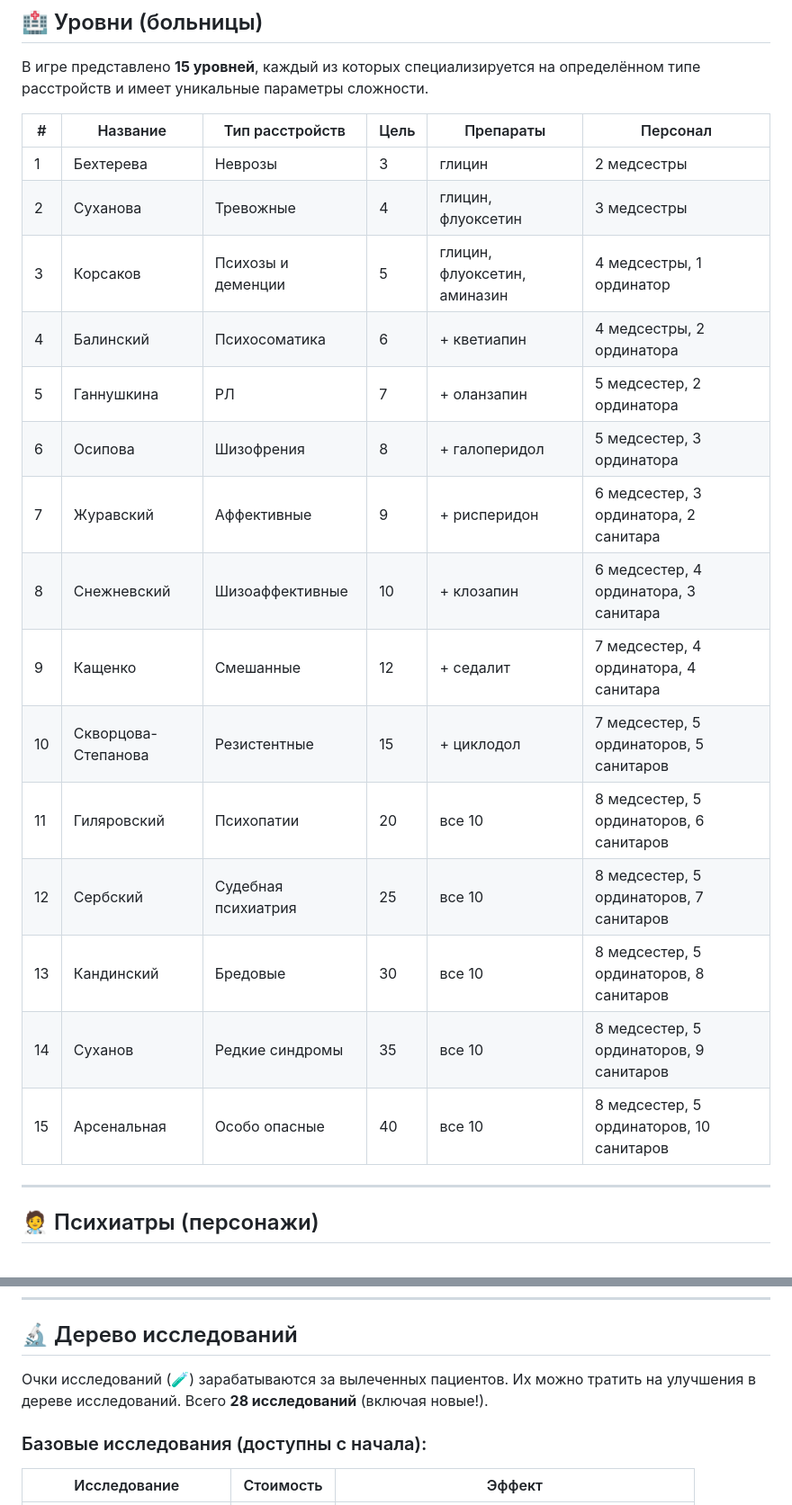
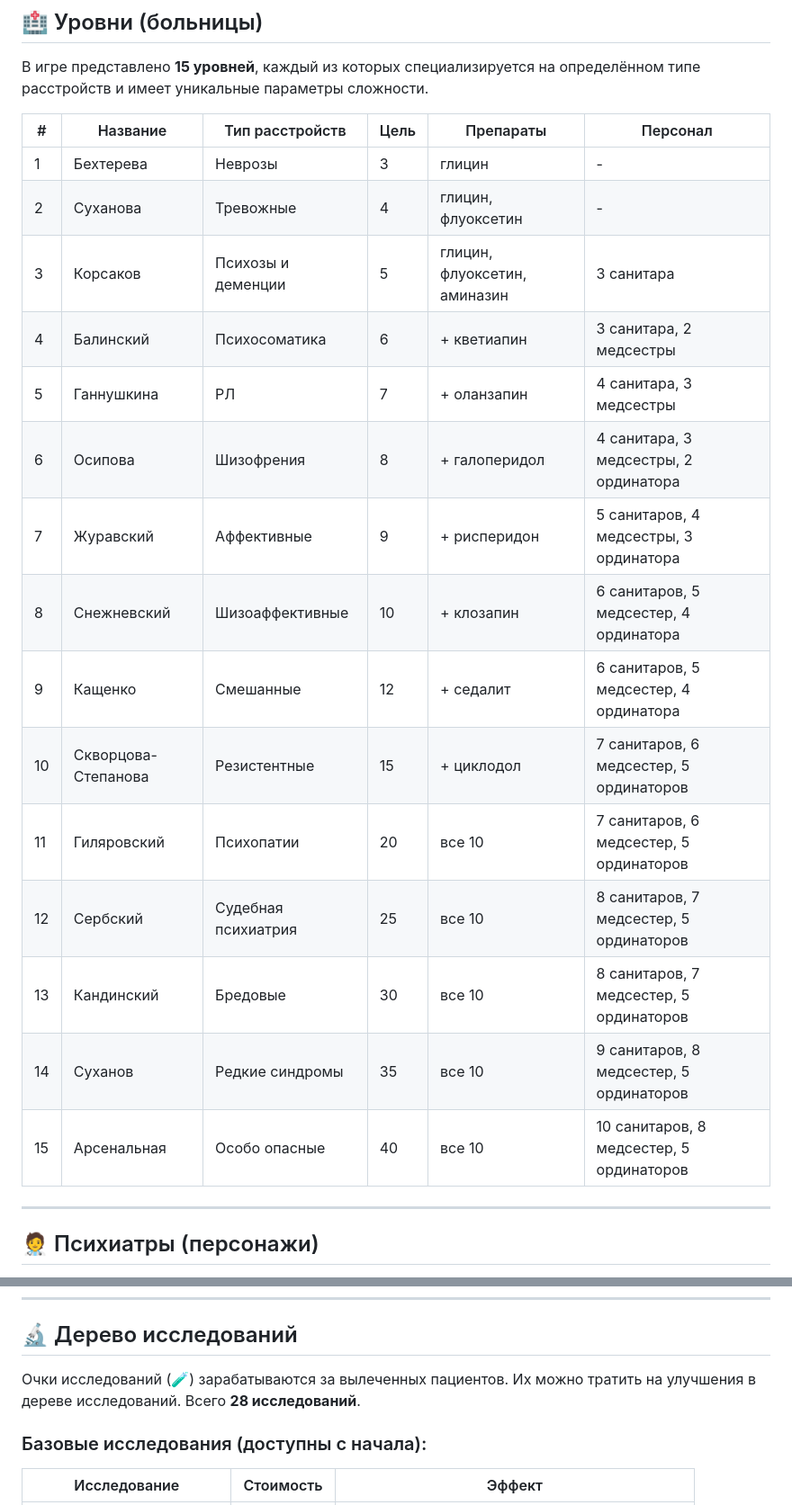
Before and after one commit to panchevo/Psychiatrist, a Markdown page: README.md, 2 parts joined by grey strips. Shown at 90% size. Rendered like a GitHub page.

```diff
--- a/README.md
+++ b/README.md
@@ -99,21 +99,21 @@ mercury.nosov@gmail.com
 
 | # | Название | Тип расстройств | Цель | Препараты | Персонал |
 |---|----------|-----------------|------|-----------|----------|
-| 1 | Бехтерева | Неврозы | 3 | глицин | 2 медсестры |
-| 2 | Суханова | Тревожные | 4 | глицин, флуоксетин | 3 медсестры |
-| 3 | Корсаков | Психозы и деменции | 5 | глицин, флуоксетин, аминазин | 4 медсестры, 1 ординатор |
-| 4 | Балинский | Психосоматика | 6 | + кветиапин | 4 медсестры, 2 ординатора |
-| 5 | Ганнушкина | РЛ | 7 | + оланзапин | 5 медсестер, 2 ординатора |
-| 6 | Осипова | Шизофрения | 8 | + галоперидол | 5 медсестер, 3 ординатора |
-| 7 | Журавский | Аффективные | 9 | + рисперидон | 6 медсестер, 3 ординатора, 2 санитара |
-| 8 | Снежневский | Шизоаффективные | 10 | + клозапин | 6 медсестер, 4 ординатора, 3 санитара |
-| 9 | Кащенко | Смешанные | 12 | + седалит | 7 медсестер, 4 ординатора, 4 санитара |
-| 10 | Скворцова-Степанова | Резистентные | 15 | + циклодол | 7 медсестер, 5 ординаторов, 5 санитаров |
-| 11 | Гиляровский | Психопатии | 20 | все 10 | 8 медсестер, 5 ординаторов, 6 санитаров |
-| 12 | Сербский | Судебная психиатрия | 25 | все 10 | 8 медсестер, 5 ординаторов, 7 санитаров |
-| 13 | Кандинский | Бредовые | 30 | все 10 | 8 медсестер, 5 ординаторов, 8 санитаров |
-| 14 | Суханов | Редкие синдромы | 35 | все 10 | 8 медсестер, 5 ординаторов, 9 санитаров |
-| 15 | Арсенальная | Особо опасные | 40 | все 10 | 8 медсестер, 5 ординаторов, 10 санитаров |
+| 1 | Бехтерева | Неврозы | 3 | глицин | - |
+| 2 | Суханова | Тревожные | 4 | глицин, флуоксетин | - |
+| 3 | Корсаков | Психозы и деменции | 5 | глицин, флуоксетин, аминазин | 3 санитара |
+| 4 | Балинский | Психосоматика | 6 | + кветиапин | 3 санитара, 2 медсестры |
+| 5 | Ганнушкина | РЛ | 7 | + оланзапин | 4 санитара, 3 медсестры |
+| 6 | Осипова | Шизофрения | 8 | + галоперидол | 4 санитара, 3 медсестры, 2 ординатора |
+| 7 | Журавский | Аффективные | 9 | + рисперидон | 5 санитаров, 4 медсестры, 3 ординатора |
+| 8 | Снежневский | Шизоаффективные | 10 | + клозапин | 6 санитаров, 5 медсестер, 4 ординатора |
+| 9 | Кащенко | Смешанные | 12 | + седалит | 6 санитаров, 5 медсестер, 4 ординатора |
+| 10 | Скворцова-Степанова | Резистентные | 15 | + циклодол | 7 санитаров, 6 медсестер, 5 ординаторов |
+| 11 | Гиляровский | Психопатии | 20 | все 10 | 7 санитаров, 6 медсестер, 5 ординаторов |
+| 12 | Сербский | Судебная психиатрия | 25 | все 10 | 8 санитаров, 7 медсестер, 5 ординаторов |
+| 13 | Кандинский | Бредовые | 30 | все 10 | 8 санитаров, 7 медсестер, 5 ординаторов |
+| 14 | Суханов | Редкие синдромы | 35 | все 10 | 9 санитаров, 8 медсестер, 5 ординаторов |
+| 15 | Арсенальная | Особо опасные | 40 | все 10 | 10 санитаров, 8 медсестер, 5 ординаторов |
 
 ---
 
@@ -225,7 +225,7 @@ mercury.nosov@gmail.com
 
 ## 🔬 Дерево исследований
 
-Очки исследований (🧪) зарабатываются за вылеченных пациентов. Их можно тратить на улучшения в дереве исследований. Всего **28 исследований** (включая новые!).
+Очки исследований (🧪) зарабатываются за вылеченных пациентов. Их можно тратить на улучшения в дереве исследований. Всего **28 исследований**.
 
 ### Базовые исследования (доступны с начала):
 | Исследование | Стоимость | Эффект |
```
Also changed, not shown: other parts of README.md (+9 -9 lines).
